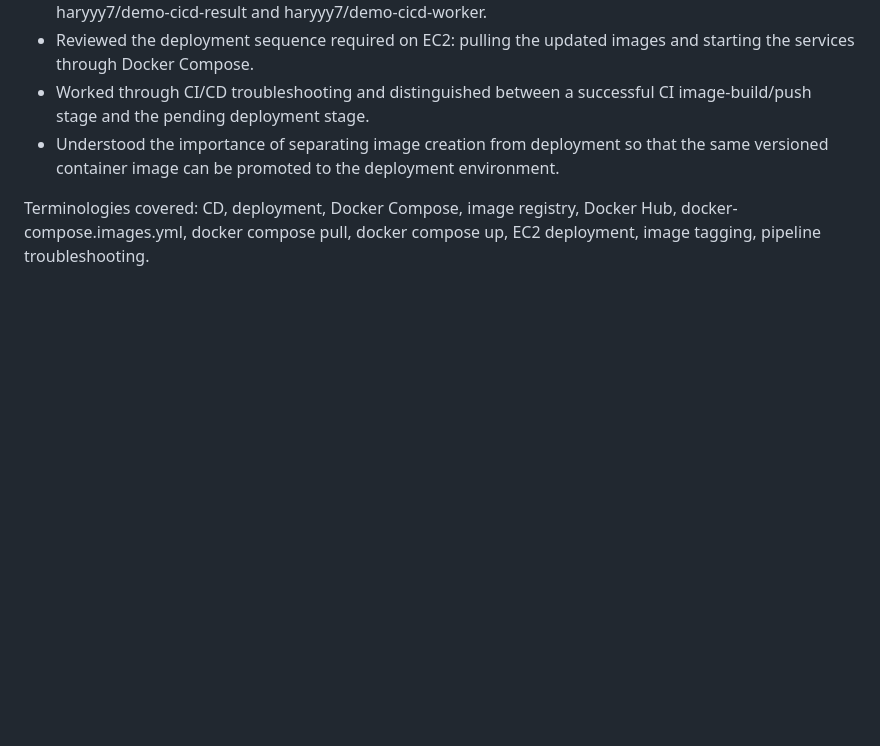
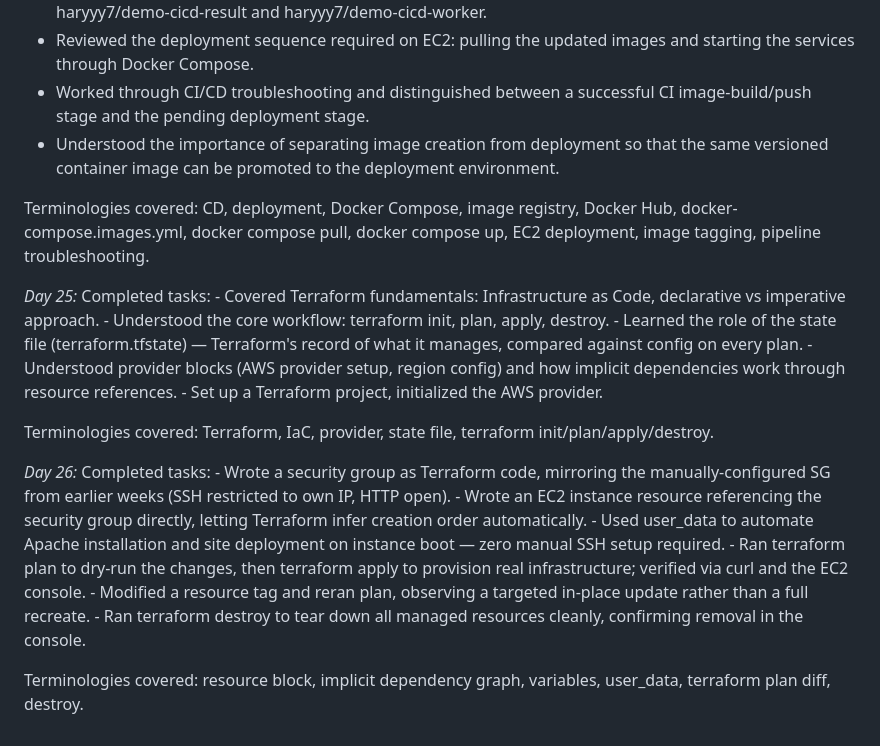
Before and after one commit to haryyy7/internship_f9, a Markdown page: README.md, the part around the change. GitHub-like rendering; blank space fills up the shorter version.

```diff
--- a/README.md
+++ b/README.md
@@ -269,3 +269,24 @@ Completed tasks:
 - Understood the importance of separating image creation from deployment so that the same versioned container image can be promoted to the deployment environment.
 
 Terminologies covered: CD, deployment, Docker Compose, image registry, Docker Hub, docker-compose.images.yml, docker compose pull, docker compose up, EC2 deployment, image tagging, pipeline troubleshooting.
+
+*Day 25:*
+Completed tasks:
+        - Covered Terraform fundamentals: Infrastructure as Code, declarative vs imperative approach.
+        - Understood the core workflow: terraform init, plan, apply, destroy.
+        - Learned the role of the state file (terraform.tfstate) — Terraform's record of what it manages, compared against config on every plan.
+        - Understood provider blocks (AWS provider setup, region config) and how implicit dependencies work through resource references.
+        - Set up a Terraform project, initialized the AWS provider.
+
+Terminologies covered: Terraform, IaC, provider, state file, terraform init/plan/apply/destroy.
+
+*Day 26:*
+Completed tasks:
+        - Wrote a security group as Terraform code, mirroring the manually-configured SG from earlier weeks (SSH restricted to own IP, HTTP open).
+        - Wrote an EC2 instance resource referencing the security group directly, letting Terraform infer creation order automatically.
+        - Used user_data to automate Apache installation and site deployment on instance boot — zero manual SSH setup required.
+        - Ran terraform plan to dry-run the changes, then terraform apply to provision real infrastructure; verified via curl and the EC2 console.
+        - Modified a resource tag and reran plan, observing a targeted in-place update rather than a full recreate.
+        - Ran terraform destroy to tear down all managed resources cleanly, confirming removal in the console.
+
+Terminologies covered: resource block, implicit dependency graph, variables, user_data, terraform plan diff, destroy.
```
